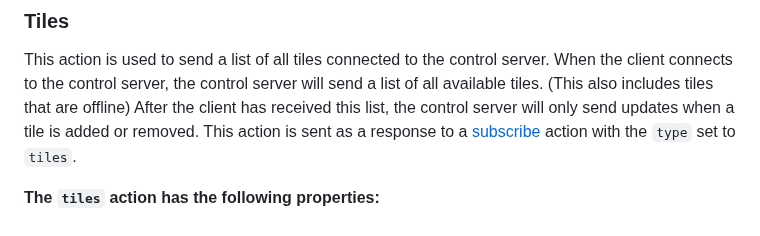
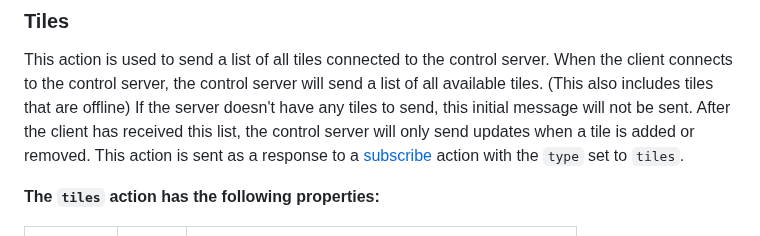
Before and after one commit to vives-project-xp/MusicLightTiles, a Markdown page: docs/api.md, the part around the change. Drawn GitHub-style.

Commit message:
#32 Updated api.md
Added extra info about initial tile list.

```diff
--- a/docs/api.md
+++ b/docs/api.md
@@ -233,6 +233,7 @@ There are 2 actions the server can perform:
 
 This action is used to send a list of all tiles connected to the control server.
 When the client connects to the control server, the control server will send a list of all available tiles. (This also includes tiles that are offline)
+If the server doesn't have any tiles to send, this initial message will not be sent.
 After the client has received this list, the control server will only send updates when a tile is added or removed.
 This action is sent as a response to a [subscribe](#subscribe) action with the `type` set to `tiles`.
 
```
